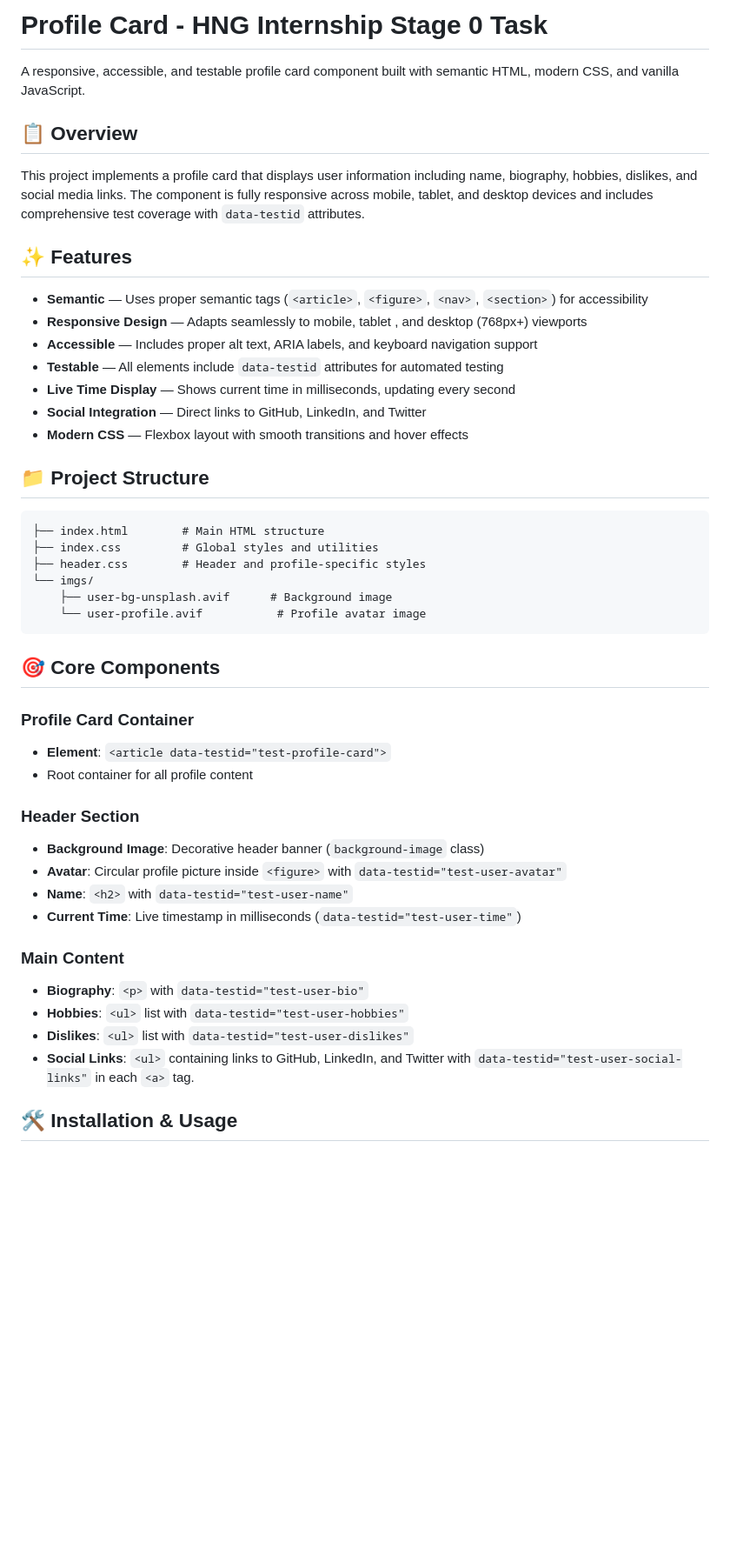
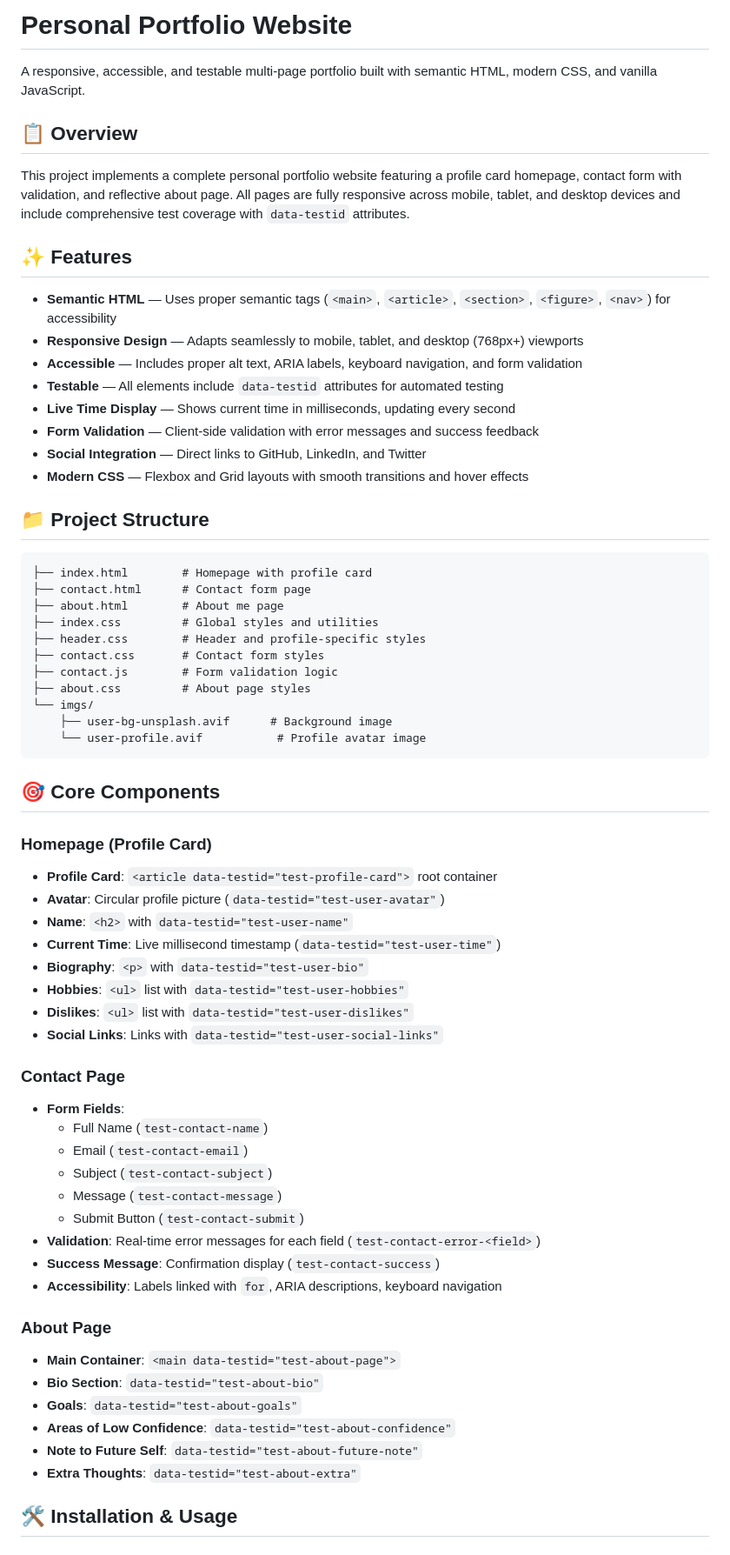
Before and after one commit to Olu-Oni/HNGi13_stage0, a Markdown page: README.md, the part around one of its changes. Shown at 87% size. Drawn GitHub-style; blank space fills up the shorter version.

````diff
--- a/README.md
+++ b/README.md
@@ -1,27 +1,32 @@
-# Profile Card - HNG Internship Stage 0 Task
+# Personal Portfolio Website
 
-A responsive, accessible, and testable profile card component built with semantic HTML, modern CSS, and vanilla JavaScript.
+A responsive, accessible, and testable multi-page portfolio built with semantic HTML, modern CSS, and vanilla JavaScript.
 
 ## 📋 Overview
 
-This project implements a profile card that displays user information including name, biography, hobbies, dislikes, and social media links. The component is fully responsive across mobile, tablet, and desktop devices and includes comprehensive test coverage with `data-testid` attributes.
+This project implements a complete personal portfolio website featuring a profile card homepage, contact form with validation, and reflective about page. All pages are fully responsive across mobile, tablet, and desktop devices and include comprehensive test coverage with `data-testid` attributes.
 
 ## ✨ Features
 
-- **Semantic** — Uses proper semantic tags (`<article>`, `<figure>`, `<nav>`, `<section>`) for accessibility
-- **Responsive Design** — Adapts seamlessly to mobile, tablet , and desktop (768px+) viewports
-- **Accessible** — Includes proper alt text, ARIA labels, and keyboard navigation support
+- **Semantic HTML** — Uses proper semantic tags (`<main>`, `<article>`, `<section>`, `<figure>`, `<nav>`) for accessibility
+- **Responsive Design** — Adapts seamlessly to mobile, tablet, and desktop (768px+) viewports
+- **Accessible** — Includes proper alt text, ARIA labels, keyboard navigation, and form validation
 - **Testable** — All elements include `data-testid` attributes for automated testing
 - **Live Time Display** — Shows current time in milliseconds, updating every second
+- **Form Validation** — Client-side validation with error messages and success feedback
 - **Social Integration** — Direct links to GitHub, LinkedIn, and Twitter
-- **Modern CSS** — Flexbox layout with smooth transitions and hover effects
+- **Modern CSS** — Flexbox and Grid layouts with smooth transitions and hover effects
 
 ## 📁 Project Structure
-
 ```
-├── index.html        # Main HTML structure
+├── index.html        # Homepage with profile card
+├── contact.html      # Contact form page
+├── about.html        # About me page
 ├── index.css         # Global styles and utilities
 ├── header.css        # Header and profile-specific styles
+├── contact.css       # Contact form styles
+├── contact.js        # Form validation logic
+├── about.css         # About page styles
 └── imgs/
     ├── user-bg-unsplash.avif      # Background image
     └── user-profile.avif           # Profile avatar image
@@ -29,22 +34,34 @@ This project implements a profile card that displays user information including
 
 ## 🎯 Core Components
 
-### Profile Card Container
-- **Element**: `<article data-testid="test-profile-card">`
-- Root container for all profile content
-
-
-### Header Section
-- **Background Image**: Decorative header banner (`background-image` class)
-- **Avatar**: Circular profile picture inside `<figure>` with `data-testid="test-user-avatar"`
+### Homepage (Profile Card)
+- **Profile Card**: `<article data-testid="test-profile-card">` root container
+- **Avatar**: Circular profile picture (`data-testid="test-user-avatar"`)
 - **Name**: `<h2>` with `data-testid="test-user-name"`
-- **Current Time**: Live timestamp in milliseconds (`data-testid="test-user-time"`)
-
-### Main Content
+- **Current Time**: Live millisecond timestamp (`data-testid="test-user-time"`)
 - **Biography**: `<p>` with `data-testid="test-user-bio"`
 - **Hobbies**: `<ul>` list with `data-testid="test-user-hobbies"`
 - **Dislikes**: `<ul>` list with `data-testid="test-user-dislikes"`
-- **Social Links**: `<ul>` containing links to GitHub, LinkedIn, and Twitter with `data-testid="test-user-social-links"` in each `<a>` tag.
+- **Social Links**: Links with `data-testid="test-user-social-links"`
+
+### Contact Page
+- **Form Fields**:
+  - Full Name (`test-contact-name`)
+  - Email (`test-contact-email`)
+  - Subject (`test-contact-subject`)
+  - Message (`test-contact-message`)
+  - Submit Button (`test-contact-submit`)
+- **Validation**: Real-time error messages for each field (`test-contact-error-<field>`)
+- **Success Message**: Confirmation display (`test-contact-success`)
+- **Accessibility**: Labels linked with `for`, ARIA descriptions, keyboard navigation
+
+### About Page
+- **Main Container**: `<main data-testid="test-about-page">`
+- **Bio Section**: `data-testid="test-about-bio"`
+- **Goals**: `data-testid="test-about-goals"`
+- **Areas of Low Confidence**: `data-testid="test-about-confidence"`
+- **Note to Future Self**: `data-testid="test-about-future-note"`
+- **Extra Thoughts**: `data-testid="test-about-extra"`
 
 ## 🛠️ Installation & Usage
 
````
Also changed, not shown: other parts of README.md (+49 -23 lines).
